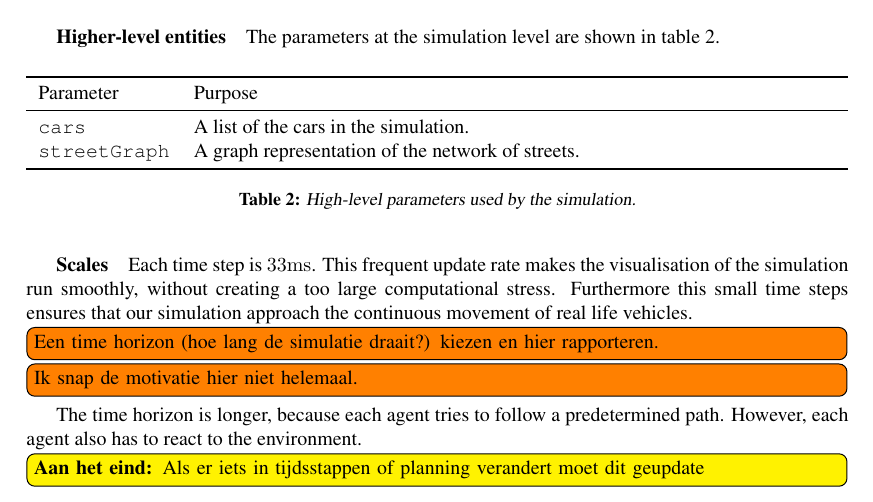
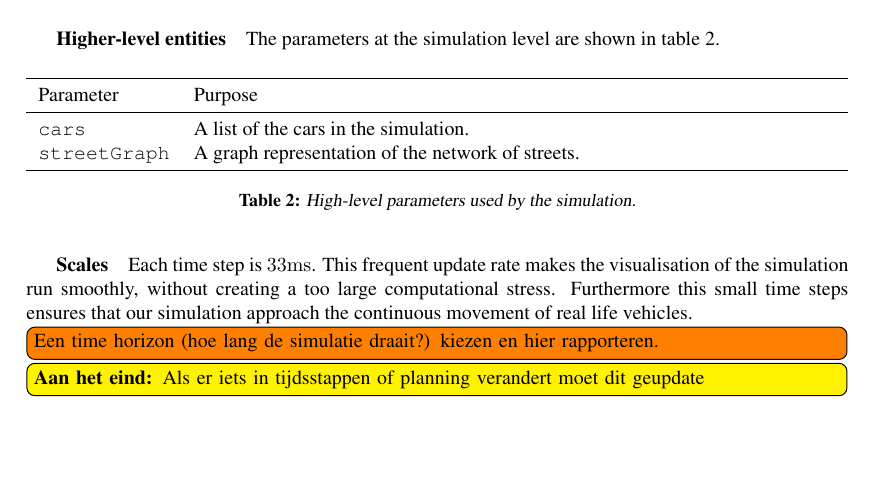
Before and after one commit to jelmervdl/dmas, a LaTeX paper (report/report.tex, which reads report/overview.tex): part of page 4 of 7, cut so that both start at the same text, the shorter picture padded with empty space. Compiled offline with pdfLaTeX.

Commit message:
Nog wat updates aan het verslag

```diff
--- a/report/overview.tex
+++ b/report/overview.tex
@@ -69,8 +69,6 @@ This model contains two different hierarchical levels, the car/driver level and
 	Each time step is \si{33 \milli\second}. This frequent update rate makes the visualisation of the simulation run smoothly, without creating a too large computational stress. Furthermore this small time steps ensures that our simulation approach the continuous movement of real life vehicles.
 
 \algemeen{Een time horizon (hoe lang de simulatie draait?) kiezen en hier rapporteren.}
-\algemeen{Ik snap de motivatie hier niet helemaal.}
-	The time horizon is longer, because each agent tries to follow a predetermined path. However, each agent also has to react to the environment.
 
 	\later{Als er iets in tijdsstappen of planning verandert moet dit geupdate}
 
```
